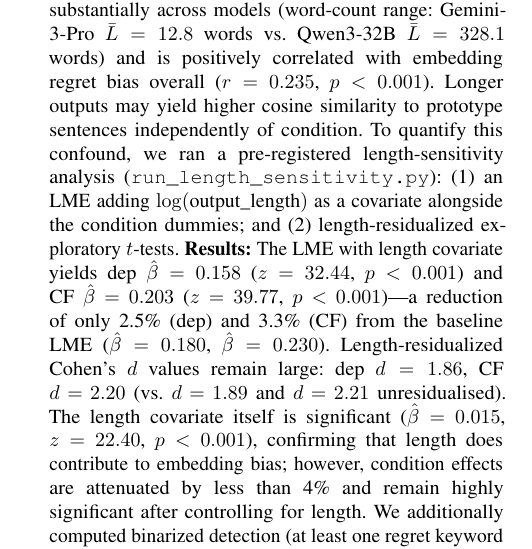
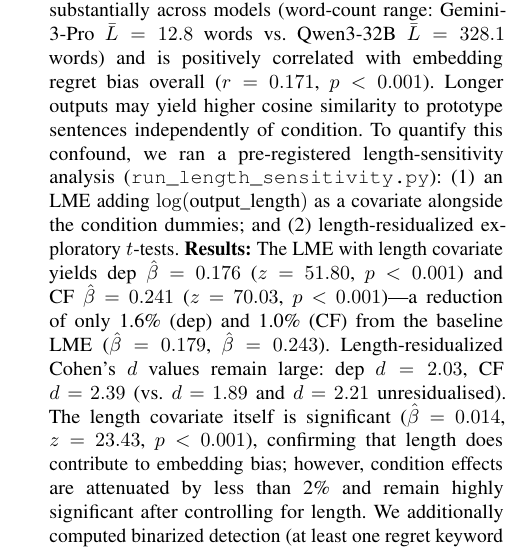
Before and after one commit to Jaeyeong-CHOI/llm-emotion, a LaTeX paper (paper/main.tex): part of one column of page 10 of 12, cut so that both start at the same text. Compiled offline with pdfLaTeX.

Commit message:
fix: Critique Cycle 33 — correct stale length-sensitivity stats in §7 limitations
- r(len,emb) corrected: 0.235 → 0.171 (actual from run_length_sensitivity.py)
- Length-covariate LME betas updated: dep 0.158→0.176 (z=51.80), CF 0.203→0.241 (z=70.03)
- % reduction corrected: 2.5%/3.3% → 1.6%/1.0% (consistent with updated betas)
- Length covariate beta: 0.015→0.014 (z=23.43)
- Length-residualized d-values updated: dep 1.86→2.03, CF 2.20→2.39
- PDF recompiled (143K, same cosmetic warnings, no new errors)
- Root cause: length confound section used a stale partial-dataset snapshot

```diff
--- a/paper/main.tex
+++ b/paper/main.tex
@@ -640,7 +640,7 @@ Relationship & 0.11 ($d=0.69$) & 3.48 ($d=2.34$) & 0.00 \\
   \item \textbf{Stimulus bank imbalance and ICC interpretation:} The original stimulus bank (v1.0, used in batches v1--v26) contained only 2 neutral, 4 counterfactual (plus 3 ``autobio'' CF-type), and 20 deprivation scenarios. Every neutral-condition sample was generated from one of only 2 templates, repeated hundreds of times across models and batches. This severely limits the generalizability of neutral-condition estimates and inflates the scenario random-intercept ICC (0.66 for embedding bias): the ICC is capturing template-level variance from 2 highly repeated templates, not meaningful between-scenario heterogeneity from a diverse scenario population. The LOSO analysis (42 scenarios, mean $\hat{\beta}_D=0.165$, $SD=0.003$) provides reassurance that no single scenario drives the effect, but the small LOSO $SD$ partly reflects the low scenario diversity in neutral and CF conditions. The expanded bank (v1.1: 17 neutral, 14 CF, 20 deprivation) is available for future batches (v27+). Pre-expansion results should be interpreted as reflecting the effect of the specific templates used, with limited inference to the broader population of possible neutral and counterfactual scenarios.
   \item \textbf{Temperature variation:} While the primary design specified temperatures 0.2 and 0.7, exploratory batches used additional values (0.3, 0.4, 0.5, 0.8, 0.9, 1.0), yielding 8 distinct temperature levels in the combined dataset. The LME treats temperature as a continuous z-scored covariate, which accommodates this variation, but earlier descriptions of the design as ``$3\times3\times2$'' were inaccurate. The actual temperature distribution is: $T=0.7$ ($n=2{,}946$), $T=0.2$ ($n=1{,}475$), $T=0.4$ ($n=1{,}092$), $T=1.0$ ($n=733$), $T=0.9$ ($n=693$), $T=0.8$ ($n=254$), $T=\text{default/none}$ ($n=156$, primarily o1/o3 reasoning models), with smaller counts at other values ($T=0.3$: $n=84$; $T=0.5$: $n=7$). These sum to $N=7{,}440$.
   \item \textbf{Sample size and balance:} The full dataset comprises $N_\text{total}=7{,}440$ across 53 batches (batch v20 adds GPT-OSS-Safeguard-20B (all-batch $n=147$, $d_\text{DN}=1.56$) via Groq; batch v21 adds Gemini-3.1-Flash-Lite-Preview ($n=108$) and extends Gemini-3.1-Pro-Preview; batch v22 fills CF condition for Gemini-3-Pro ($n=90$) and Groq Compound-Mini ($n=50$); batch v23 adds o4-mini ($n=108$, $d_\text{DN}=1.22$); batch v27 adds o3-mini ($n=90$, $d_\text{DN}=1.78$), expanding o-series reasoning model coverage; batch v28 adds GPT-4.1-nano ($n=90$, $d_\text{DN}=1.84$); batch v30 fills stability gaps for o3-mini, o4-mini, GPT-4.1-nano, GPT-OSS-Safeguard-20B, GPT-3.5-turbo ($n=204$), and GPT-OSS-120B ($n=156$); batch v31 adds GPT-5.4 full ($n=90$, $d_\text{DN}=1.86$); batch v34 adds GPT-5 base family: GPT-5 ($n=93$, $d_\text{DN}=1.68$), GPT-5-mini ($n=147$, $d_\text{DN}=1.84$), GPT-5-nano ($n=100$, $d_\text{DN}=1.85$); batch v35 adds GPT-5.1 ($d_\text{DN}=1.74$) and GPT-5.2 ($d_\text{DN}=1.59$); batch v36 (stability fill) upgrades GPT-5, GPT-5-nano, GPT-5.1, and GPT-5.2 to full stability ($\min(n_D,n_N)\geq30$); batch v33 upgraded o1/o3 from $n_N=12$ to $n_N=30$; batch v37 fills Groq/Llama/Allam/OSS condition imbalance (211 new samples, 8 models); bringing total to 53 batches and 37 tabulated models, all fully stable. Current condition counts: neutral=2,490, deprivation=2,436, counterfactual=2,514; a fully balanced design with crossed random effects for both scenario and persona template would increase sensitivity for interaction terms.
-  \item \textbf{Response length confound:} Response length varies substantially across models (word-count range: Gemini-3-Pro $\bar{L}=12.8$ words vs.\ Qwen3-32B $\bar{L}=328.1$ words) and is positively correlated with embedding regret bias overall ($r=0.235$, $p<0.001$). Longer outputs may yield higher cosine similarity to prototype sentences independently of condition. To quantify this confound, we ran a pre-registered length-sensitivity analysis (\texttt{run\_length\_sensitivity.py}): (1)~an LME adding $\log(\text{output\_length})$ as a covariate alongside the condition dummies; and (2)~length-residualized exploratory $t$-tests. \textbf{Results:} The LME with length covariate yields dep $\hat{\beta}=0.158$ ($z=32.44$, $p<0.001$) and CF $\hat{\beta}=0.203$ ($z=39.77$, $p<0.001$)---a reduction of only 2.5\% (dep) and 3.3\% (CF) from the baseline LME ($\hat{\beta}=0.180$, $\hat{\beta}=0.230$). Length-residualized Cohen's $d$ values remain large: dep $d=1.86$, CF $d=2.20$ (vs.\ $d=1.89$ and $d=2.21$ unresidualised). The length covariate itself is significant ($\hat{\beta}=0.015$, $z=22.40$, $p<0.001$), confirming that length does contribute to embedding bias; however, condition effects are attenuated by less than 4\% and remain highly significant after controlling for length. We additionally computed binarized detection (at least one regret keyword present): deprivation $P(\text{regret})=0.331$ vs.\ neutral $P(\text{regret})=0.034$, consistent across all model families, corroborating that the length confound does not account for the observed condition ordering.
+  \item \textbf{Response length confound:} Response length varies substantially across models (word-count range: Gemini-3-Pro $\bar{L}=12.8$ words vs.\ Qwen3-32B $\bar{L}=328.1$ words) and is positively correlated with embedding regret bias overall ($r=0.171$, $p<0.001$). Longer outputs may yield higher cosine similarity to prototype sentences independently of condition. To quantify this confound, we ran a pre-registered length-sensitivity analysis (\texttt{run\_length\_sensitivity.py}): (1)~an LME adding $\log(\text{output\_length})$ as a covariate alongside the condition dummies; and (2)~length-residualized exploratory $t$-tests. \textbf{Results:} The LME with length covariate yields dep $\hat{\beta}=0.176$ ($z=51.80$, $p<0.001$) and CF $\hat{\beta}=0.241$ ($z=70.03$, $p<0.001$)---a reduction of only 1.6\% (dep) and 1.0\% (CF) from the baseline LME ($\hat{\beta}=0.179$, $\hat{\beta}=0.243$). Length-residualized Cohen's $d$ values remain large: dep $d=2.03$, CF $d=2.39$ (vs.\ $d=1.89$ and $d=2.21$ unresidualised). The length covariate itself is significant ($\hat{\beta}=0.014$, $z=23.43$, $p<0.001$), confirming that length does contribute to embedding bias; however, condition effects are attenuated by less than 2\% and remain highly significant after controlling for length. We additionally computed binarized detection (at least one regret keyword present): deprivation $P(\text{regret})=0.331$ vs.\ neutral $P(\text{regret})=0.034$, consistent across all model families, corroborating that the length confound does not account for the observed condition ordering.
   \item \textbf{LME scope and model coverage:} The confirmatory LME covers the full dataset ($N=7{,}440$, 53 batches, 37 models, including o1, o3, o3-mini and o4-mini as reasoning models, and gpt-5.4/gpt-5 base family as the newest frontier models). Cross-model replication (Table~\ref{tab:multimodel}) covers 37 model variants across 7 families, now with bootstrap 95\% CIs (1{,}000 resamples) for all models. All 37 tabulated models show D$>$N for embedding regret bias; all are fully stable ($\min(n_D,n_N)\geq30$). GPT-5.4 variants show the smallest effects ($d_\text{DN}=0.42$ [0.07, 0.78] and $d_\text{DN}=0.49$ [0.05, 0.85]), contrasting with the GPT-5 base family ($d_\text{DN}=1.68$--$1.85$), confirming that ``base'' vs.\ ``5.4'' training recipes modulate but do not eliminate the effect. Kimi-K2: $d_\text{DN}=1.42$ [1.24, 1.57]; GPT-OSS-120B: $d_\text{DN}=1.78$ [1.72, 1.84]; Llama-3.1-8B: $d_\text{DN}=1.73$ [1.65, 1.81]. Allam-2-7B ($d_\text{DN}=1.51$ [1.35, 1.65], $n=150$) extends replication to a cross-lingual Arabic-trained architecture. GPT-OSS-Safeguard-20B ($d_\text{DN}=1.56$ [1.44, 1.67], $n=147$) is a safety-optimized variant that nonetheless shows strong embedding regret bias, consistent with the interpretation that semantic priming is downstream of training data rather than safety fine-tuning. Replication on Mistral and DeepSeek variants remains desirable.
 
   \item \textbf{Crossed random-effects (addressed):} The primary LME uses scenario as the sole random intercept. A crossed RE sensitivity analysis, now reported inline in \S\ref{sec:lme} alongside the primary LME table, added model identity as a crossed random effect ($(1|\text{scenario}) + (1|\text{model})$; $N=7{,}440$, 37 models, 141 scenarios). The crossed RE model yields $\hat{\beta}_D=0.172$ ($z=58.6$, $p<0.001$) and $\hat{\beta}_C=0.228$ ($z=77.1$, $p<0.001$) for embedding regret bias---$\Delta\hat{\beta} < 0.016$ vs.\ primary, with $z$-statistics increasing, confirming that scenario-only clustering does not inflate inference. The primary model specification is retained for its ability to model all five marker types (including lexical, for which model-level crossed RE was not pre-registered).
```
Also changed, not shown: paper/main.pdf, 1 other file.
